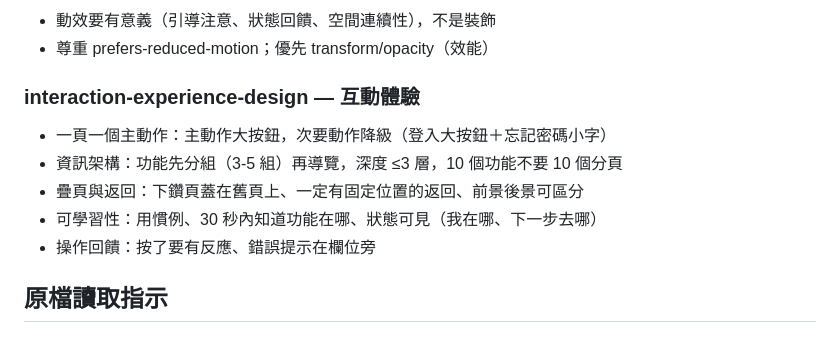
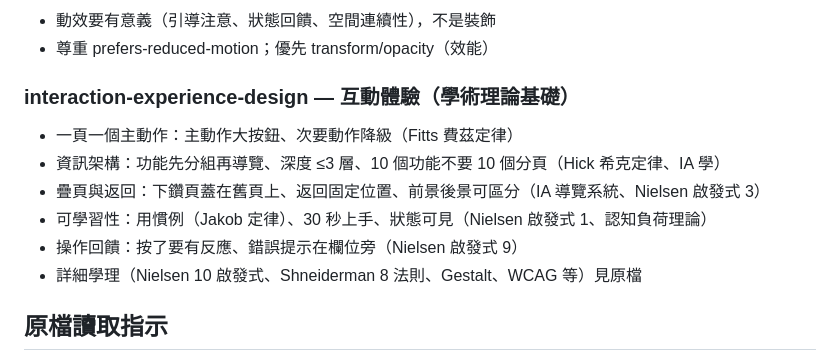
Before and after one commit to fengfeng1021/skill-hub, a Markdown page: skills/frontend-design-director/SKILL.md, the part around the change. Rendered like a GitHub page.

Commit message:
總指揮濃縮升級：互動體驗對應學理（Fitts/Hick/Jakob/Nielsen/認知負荷）

```diff
--- a/skills/frontend-design-director/SKILL.md
+++ b/skills/frontend-design-director/SKILL.md
@@ -69,12 +69,13 @@ version: 2.0.0
 - 動效要有意義（引導注意、狀態回饋、空間連續性），不是裝飾
 - 尊重 prefers-reduced-motion；優先 transform/opacity（效能）
 
-### interaction-experience-design — 互動體驗
-- 一頁一個主動作：主動作大按鈕，次要動作降級（登入大按鈕＋忘記密碼小字）
-- 資訊架構：功能先分組（3-5 組）再導覽，深度 ≤3 層，10 個功能不要 10 個分頁
-- 疊頁與返回：下鑽頁蓋在舊頁上、一定有固定位置的返回、前景後景可區分
-- 可學習性：用慣例、30 秒內知道功能在哪、狀態可見（我在哪、下一步去哪）
-- 操作回饋：按了要有反應、錯誤提示在欄位旁
+### interaction-experience-design — 互動體驗（學術理論基礎）
+- 一頁一個主動作：主動作大按鈕、次要動作降級（Fitts 費茲定律）
+- 資訊架構：功能先分組再導覽、深度 ≤3 層、10 個功能不要 10 個分頁（Hick 希克定律、IA 學）
+- 疊頁與返回：下鑽頁蓋在舊頁上、返回固定位置、前景後景可區分（IA 導覽系統、Nielsen 啟發式 3）
+- 可學習性：用慣例（Jakob 定律）、30 秒上手、狀態可見（Nielsen 啟發式 1、認知負荷理論）
+- 操作回饋：按了要有反應、錯誤提示在欄位旁（Nielsen 啟發式 9）
+- 詳細學理（Nielsen 10 啟發式、Shneiderman 8 法則、Gestalt、WCAG 等）見原檔
 
 ## 原檔讀取指示
 
```
